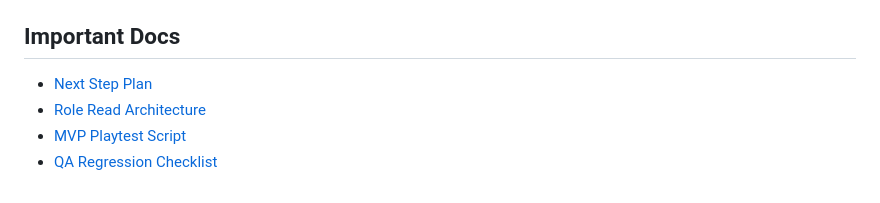
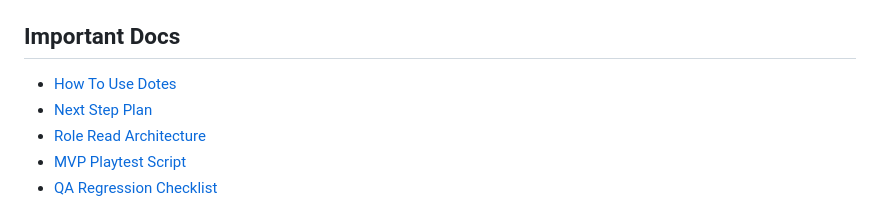
Before and after one commit to Faraeael/Dotes, a Markdown page: README.md, the part around the change. Drawn GitHub-style.

```diff
--- a/README.md
+++ b/README.md
@@ -112,6 +112,7 @@ The repo follows a feature-first structure:
 
 ## Important Docs
 
+- [How To Use Dotes](docs/how_to_use_dotes.md)
 - [Next Step Plan](docs/next_step_plan.md)
 - [Role Read Architecture](docs/role_read_architecture.md)
 - [MVP Playtest Script](docs/mvp_playtest_script.md)
```
Also changed, not shown: docs/how_to_use_dotes.md (added, +112 -0 lines).
